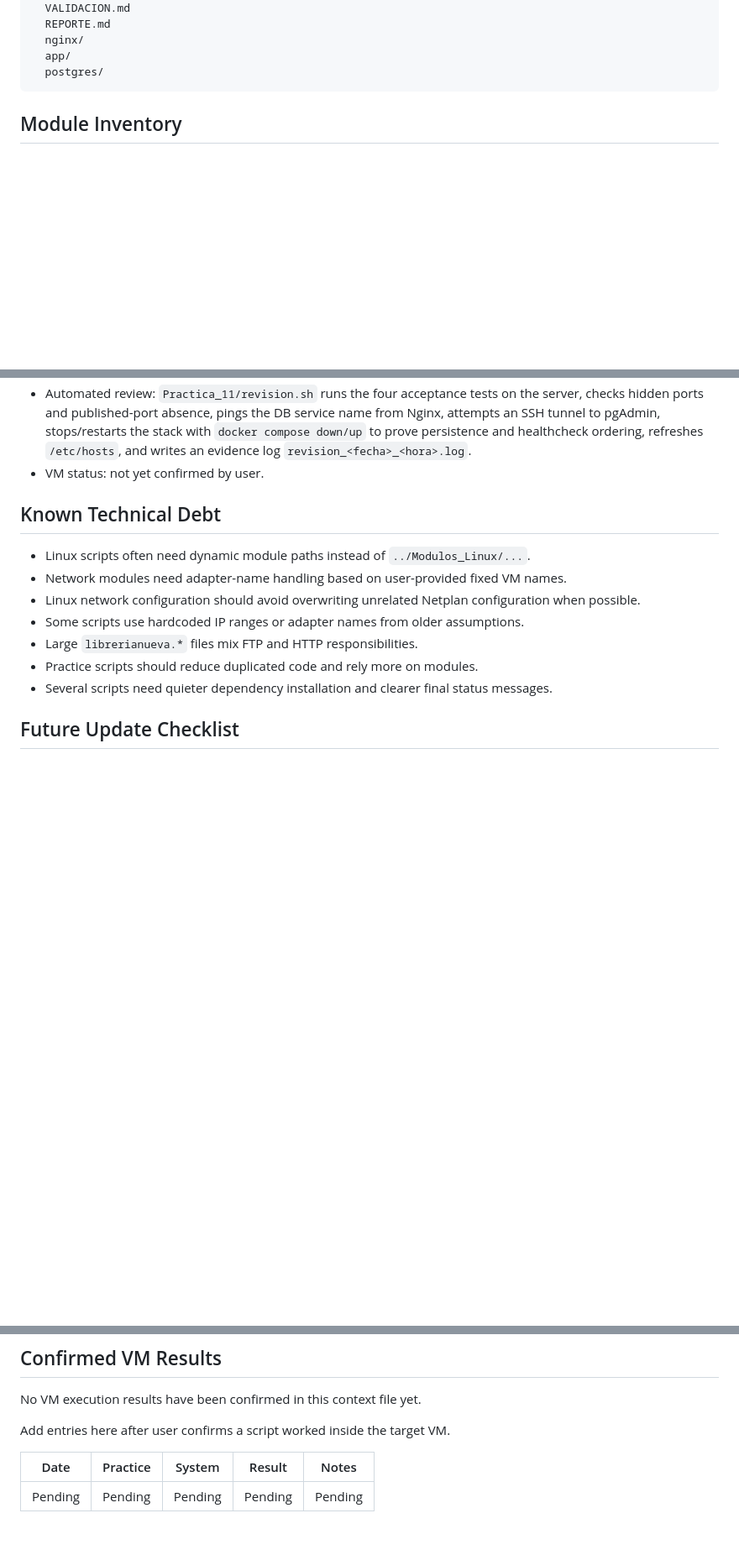
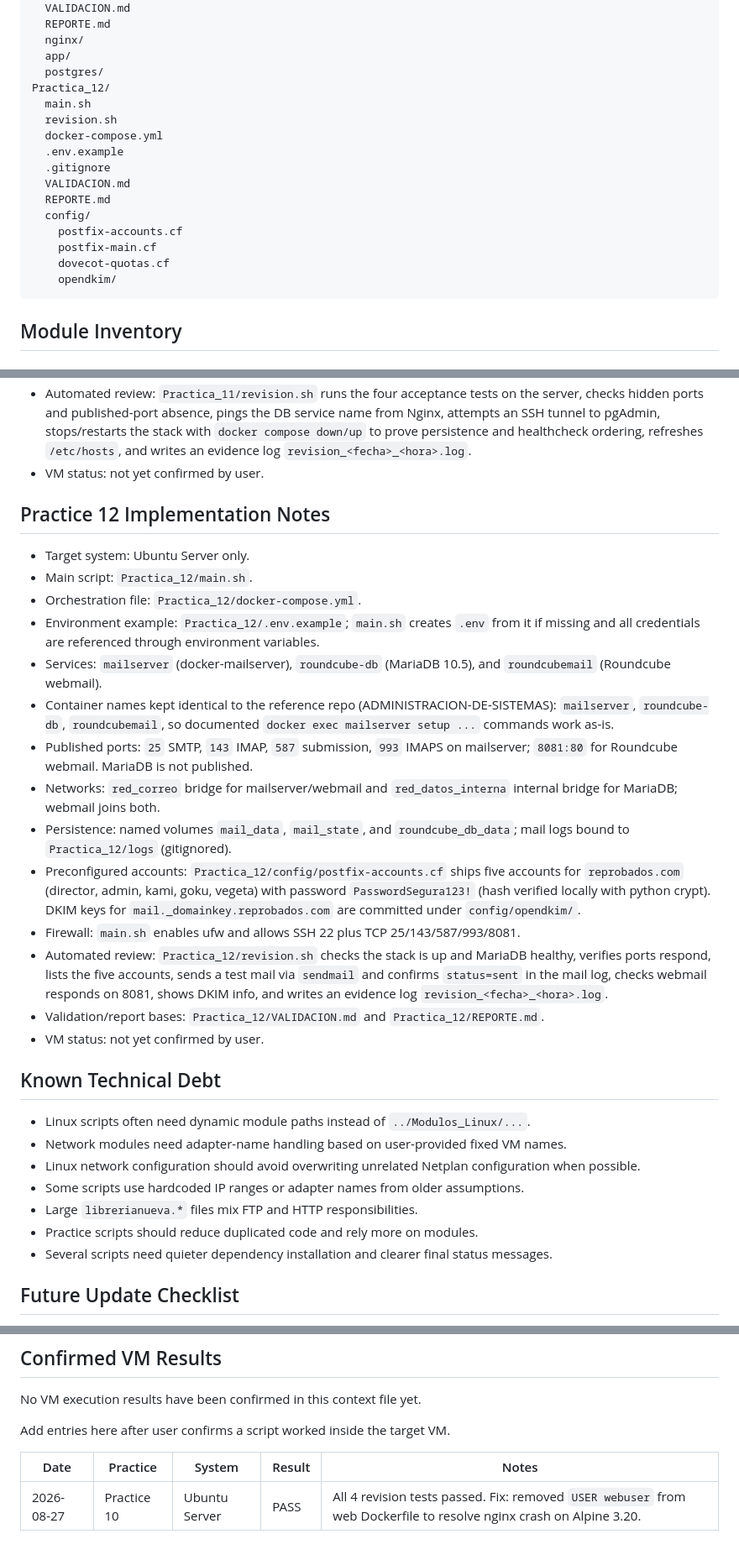
Before and after one commit to Alberto-DOBLEH/SysAdmin-2, a Markdown page: PROJECT_CONTEXT.md, 3 parts joined by grey strips. Shown at 84% size. Rendered like a GitHub page; blank space fills up the shorter version.

````diff
--- a/PROJECT_CONTEXT.md
+++ b/PROJECT_CONTEXT.md
@@ -173,6 +173,19 @@ Practica_11/
   nginx/
   app/
   postgres/
+Practica_12/
+  main.sh
+  revision.sh
+  docker-compose.yml
+  .env.example
+  .gitignore
+  VALIDACION.md
+  REPORTE.md
+  config/
+    postfix-accounts.cf
+    postfix-main.cf
+    dovecot-quotas.cf
+    opendkim/
 ```
 
 ## Module Inventory
@@ -247,6 +261,23 @@ This log records what exists now, not necessarily what has been verified as work
 - Persistence: PostgreSQL uses named volume `db_data` and init script `postgres/init.sql` creates table `usuarios_app` with demo row.
 - Resilience: services use `restart: always`; pgAdmin depends on PostgreSQL `service_healthy`.
 - Automated review: `Practica_11/revision.sh` runs the four acceptance tests on the server, checks hidden ports and published-port absence, pings the DB service name from Nginx, attempts an SSH tunnel to pgAdmin, stops/restarts the stack with `docker compose down/up` to prove persistence and healthcheck ordering, refreshes `/etc/hosts`, and writes an evidence log `revision_<fecha>_<hora>.log`.
+- VM status: not yet confirmed by user.
+
+## Practice 12 Implementation Notes
+
+- Target system: Ubuntu Server only.
+- Main script: `Practica_12/main.sh`.
+- Orchestration file: `Practica_12/docker-compose.yml`.
+- Environment example: `Practica_12/.env.example`; `main.sh` creates `.env` from it if missing and all credentials are referenced through environment variables.
+- Services: `mailserver` (docker-mailserver), `roundcube-db` (MariaDB 10.5), and `roundcubemail` (Roundcube webmail).
+- Container names kept identical to the reference repo (ADMINISTRACION-DE-SISTEMAS): `mailserver`, `roundcube-db`, `roundcubemail`, so documented `docker exec mailserver setup ...` commands work as-is.
+- Published ports: `25` SMTP, `143` IMAP, `587` submission, `993` IMAPS on mailserver; `8081:80` for Roundcube webmail. MariaDB is not published.
+- Networks: `red_correo` bridge for mailserver/webmail and `red_datos_interna` internal bridge for MariaDB; webmail joins both.
+- Persistence: named volumes `mail_data`, `mail_state`, and `roundcube_db_data`; mail logs bound to `Practica_12/logs` (gitignored).
+- Preconfigured accounts: `Practica_12/config/postfix-accounts.cf` ships five accounts for `reprobados.com` (director, admin, kami, goku, vegeta) with password `PasswordSegura123!` (hash verified locally with python crypt). DKIM keys for `mail._domainkey.reprobados.com` are committed under `config/opendkim/`.
+- Firewall: `main.sh` enables ufw and allows SSH 22 plus TCP 25/143/587/993/8081.
+- Automated review: `Practica_12/revision.sh` checks the stack is up and MariaDB healthy, verifies ports respond, lists the five accounts, sends a test mail via `sendmail` and confirms `status=sent` in the mail log, checks webmail responds on 8081, shows DKIM info, and writes an evidence log `revision_<fecha>_<hora>.log`.
+- Validation/report bases: `Practica_12/VALIDACION.md` and `Practica_12/REPORTE.md`.
 - VM status: not yet confirmed by user.
 
 ## Known Technical Debt
@@ -293,4 +324,4 @@ Add entries here after user confirms a script worked inside the target VM.
 
 | Date | Practice | System | Result | Notes |
 | --- | --- | --- | --- | --- |
-| Pending | Pending | Pending | Pending | Pending |
+| 2026-08-27 | Practice 10 | Ubuntu Server | PASS | All 4 revision tests passed. Fix: removed `USER webuser` from web Dockerfile to resolve nginx crash on Alpine 3.20. |
````
Also changed, not shown: other parts of PROJECT_CONTEXT.md (+4 -3 lines).
